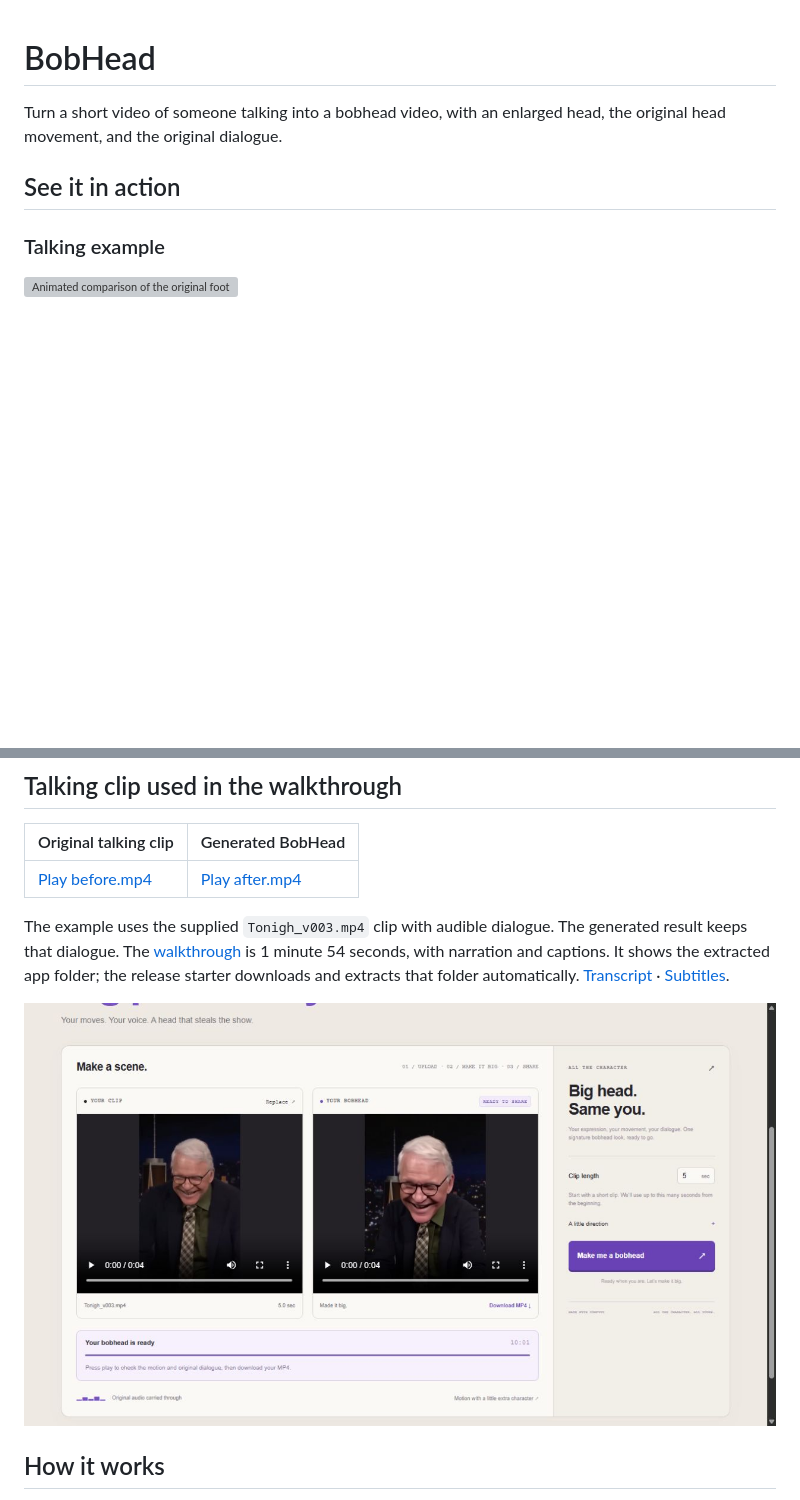
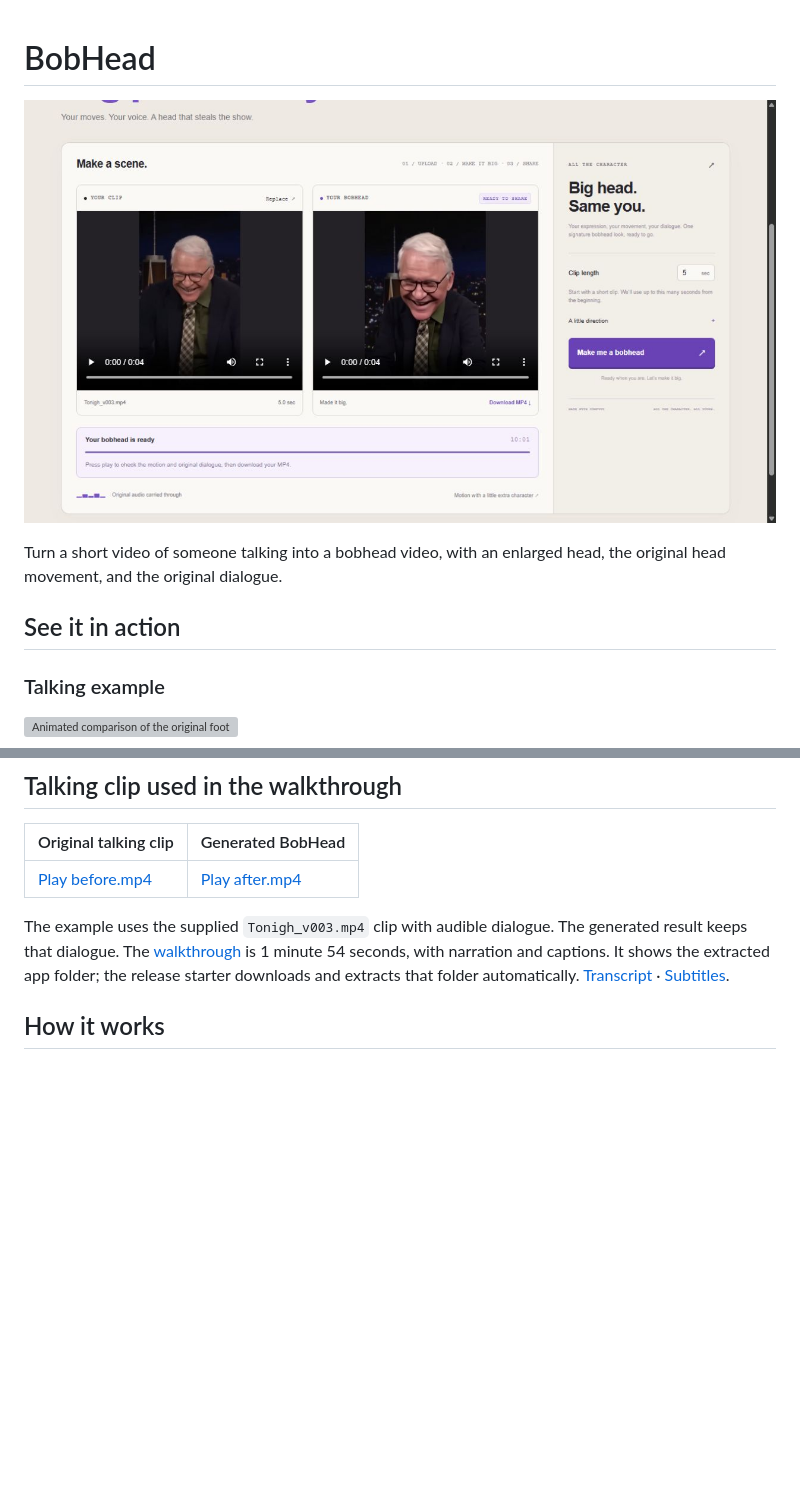
Before and after one commit to jalrobustvfx/BobHead, a Markdown page: README.md, 2 parts joined by grey strips. Rendered like a GitHub page; blank space fills up the shorter version; grey boxes are pictures that could not be loaded.

Commit message:
Show the app interface first in the README

```diff
--- a/README.md
+++ b/README.md
@@ -1,4 +1,6 @@
 # BobHead
+
+![BobHead app interface with the original clip and generated result](docs/screenshots/result.png)
 
 Turn a short video of someone talking into a bobhead video, with an enlarged head, the original head movement, and the original dialogue.
 
@@ -51,8 +53,6 @@ See the [illustrated quick start and troubleshooting guide](docs/QUICKSTART.md).
 
 The example uses the supplied `Tonigh_v003.mp4` clip with audible dialogue. The generated result keeps that dialogue. The [walkthrough](docs/media/how-to-use.mp4) is 1 minute 54 seconds, with narration and captions. It shows the extracted app folder; the release starter downloads and extracts that folder automatically. [Transcript](docs/media/how-to-use-transcript.txt) · [Subtitles](docs/media/how-to-use.srt).
 
-![BobHead app with a completed result](docs/screenshots/result.png)
-
 ## How it works
 
 The workflow takes the first video frame as its reference image. A custom OpenPose effect enlarges the head in the pose guidance, while the video pipeline uses the source motion to animate the result. The final video combines the generated frames with the original source audio.
```
